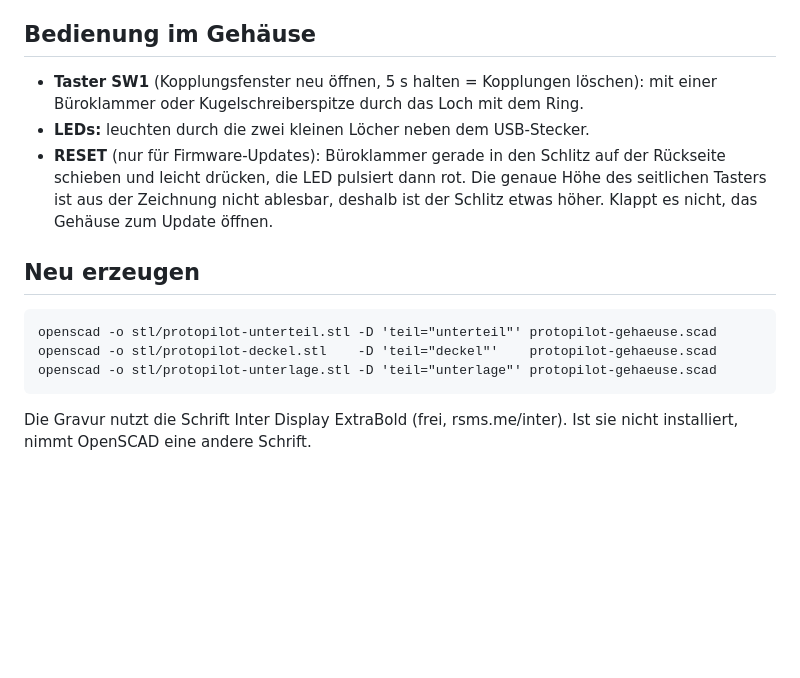
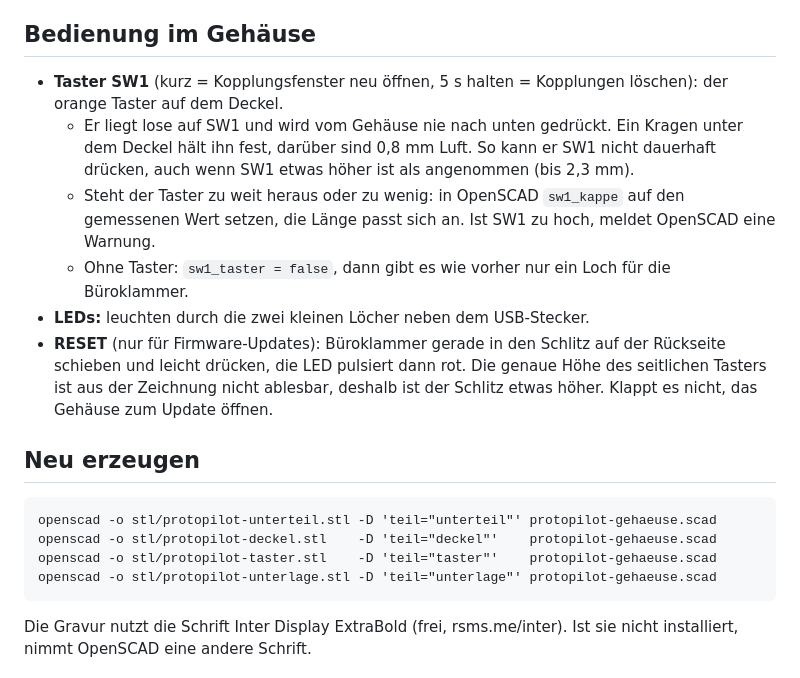
Before and after one commit to madumagg/Dokustick_RD_Tirol, a Markdown page: gehaeuse/README.md, the part around one of its changes. Rendered like a GitHub page; blank space fills up the shorter version.

````diff
--- a/gehaeuse/README.md
+++ b/gehaeuse/README.md
@@ -39,7 +41,10 @@ Die Maße der Platine stammen aus der Zeichnung im Nordic User Guide, über das
 
 ## Bedienung im Gehäuse
 
-- **Taster SW1** (Kopplungsfenster neu öffnen, 5 s halten = Kopplungen löschen): mit einer Büroklammer oder Kugelschreiberspitze durch das Loch mit dem Ring.
+- **Taster SW1** (kurz = Kopplungsfenster neu öffnen, 5 s halten = Kopplungen löschen): der orange Taster auf dem Deckel.
+  - Er liegt lose auf SW1 und wird vom Gehäuse nie nach unten gedrückt. Ein Kragen unter dem Deckel hält ihn fest, darüber sind 0,8 mm Luft. So kann er SW1 nicht dauerhaft drücken, auch wenn SW1 etwas höher ist als angenommen (bis 2,3 mm).
+  - Steht der Taster zu weit heraus oder zu wenig: in OpenSCAD `sw1_kappe` auf den gemessenen Wert setzen, die Länge passt sich an. Ist SW1 zu hoch, meldet OpenSCAD eine Warnung.
+  - Ohne Taster: `sw1_taster = false`, dann gibt es wie vorher nur ein Loch für die Büroklammer.
 - **LEDs:** leuchten durch die zwei kleinen Löcher neben dem USB-Stecker.
 - **RESET** (nur für Firmware-Updates): Büroklammer gerade in den Schlitz auf der Rückseite schieben und leicht drücken, die LED pulsiert dann rot. Die genaue Höhe des seitlichen Tasters ist aus der Zeichnung nicht ablesbar, deshalb ist der Schlitz etwas höher. Klappt es nicht, das Gehäuse zum Update öffnen.
 
@@ -48,6 +53,7 @@ Die Maße der Platine stammen aus der Zeichnung im Nordic User Guide, über das
 ```
 openscad -o stl/protopilot-unterteil.stl -D 'teil="unterteil"' protopilot-gehaeuse.scad
 openscad -o stl/protopilot-deckel.stl    -D 'teil="deckel"'    protopilot-gehaeuse.scad
+openscad -o stl/protopilot-taster.stl    -D 'teil="taster"'    protopilot-gehaeuse.scad
 openscad -o stl/protopilot-unterlage.stl -D 'teil="unterlage"' protopilot-gehaeuse.scad
 ```
 
````
Also changed, not shown: other parts of gehaeuse/README.md (+7 -5 lines), gehaeuse/vorschau.png, 4 other files.
